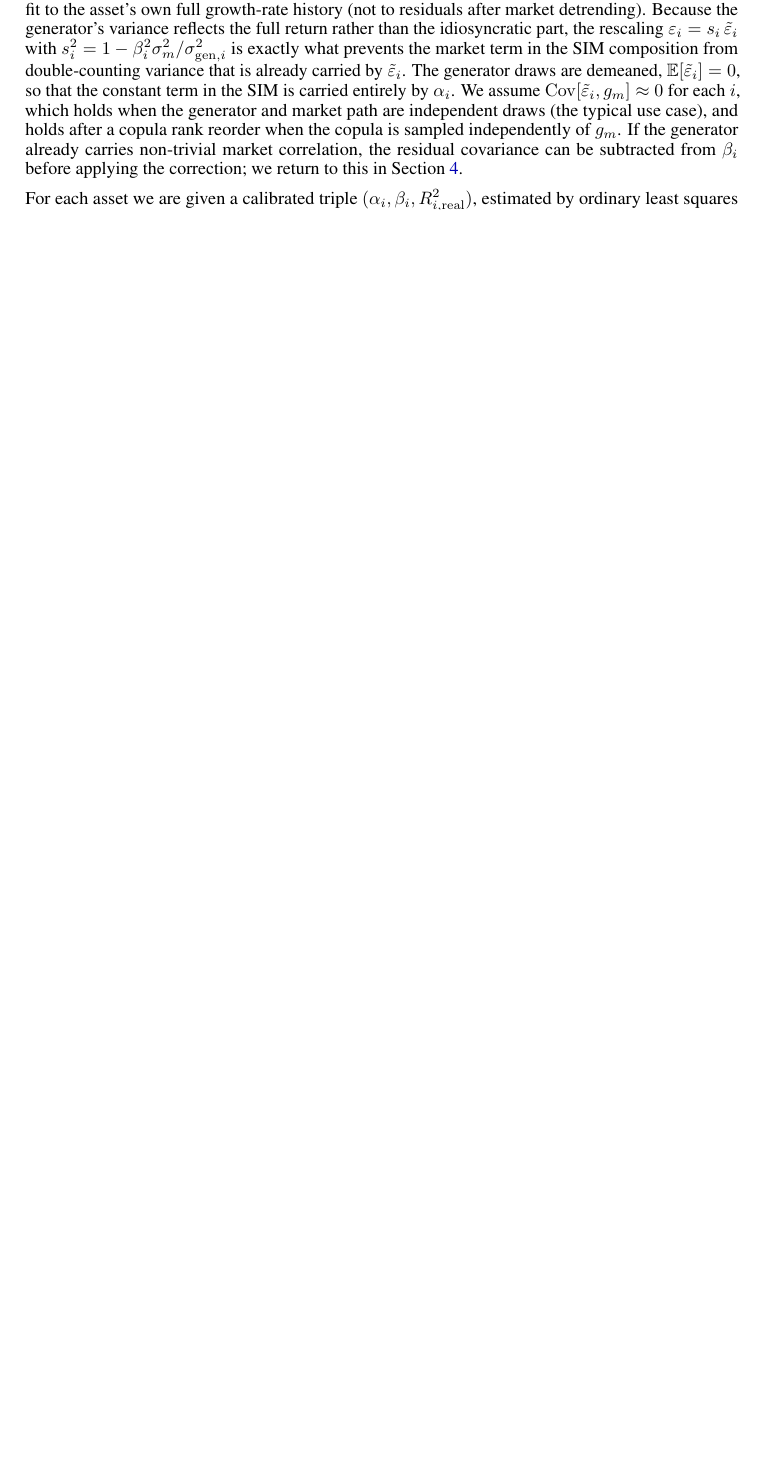
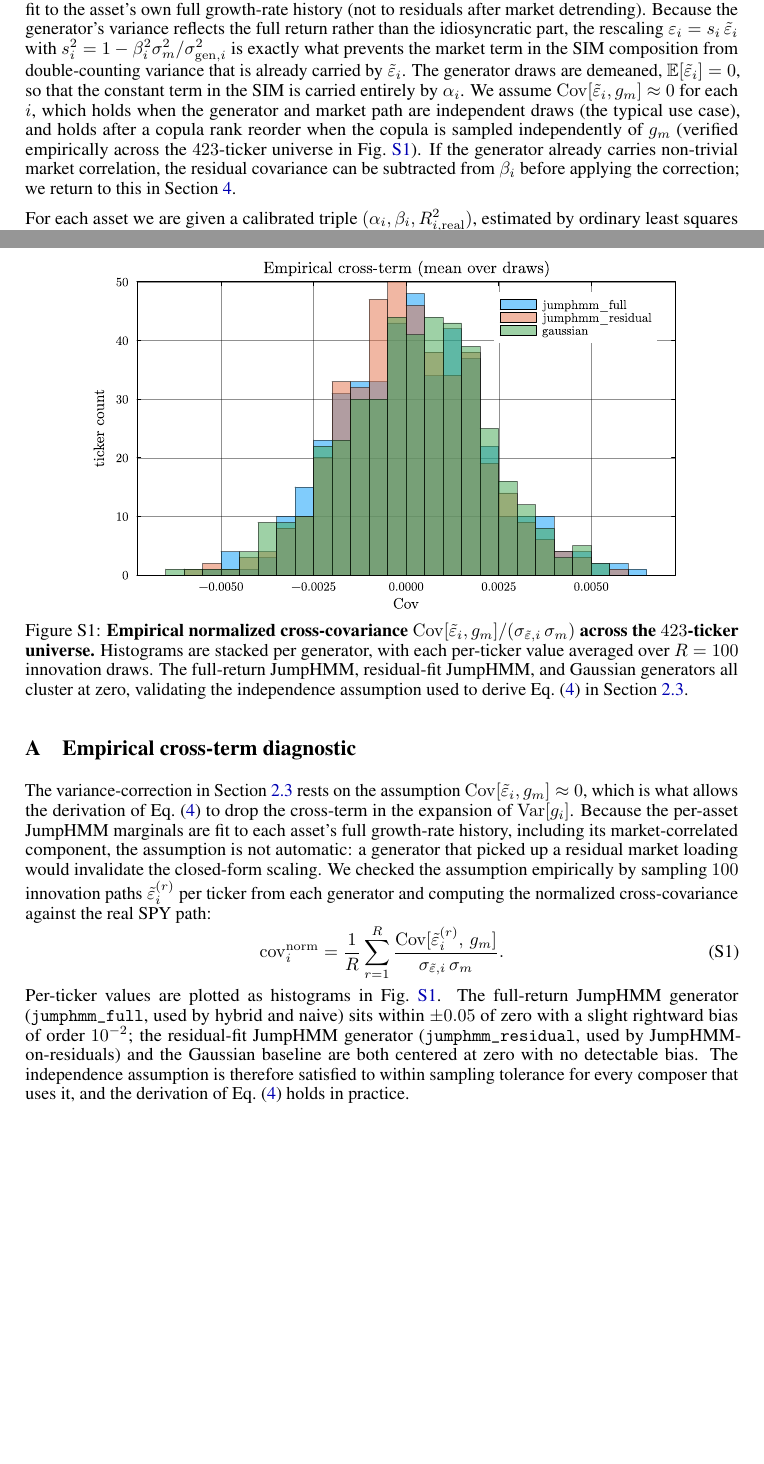
Before and after one commit to varnerlab/Hybrid-Jump-HMM-paper, a LaTeX paper (paper/Paper_v1.tex, which reads paper/sections/appendix.tex, paper/sections/method.tex): part of page 4 of 18 before the commit and two parts of pages 4 and 19 of 19 after it, the two joined at a grey line, cut so that both start at the same text, the shorter picture padded with empty space. Compiled offline with pdfLaTeX.

Commit message:
Add SI appendix with empirical cross-term diagnostic (Fig S1)
The variance-correction in Section 3 assumes Cov[ε̃, g_m] ≈ 0; R2/P2
asked for empirical verification. Adds a supplement scaffold (S-prefixed
figure/table/equation counters) and lands the cross-term diagnostic as
its first entry, with a forward reference from the assumption statement
in method.tex. Fig 10 was previously a generated-but-unreferenced PDF.

Co-Authored-By: Claude Opus 4.6 (1M context) <noreply@anthropic.com>

```diff
--- a/paper/sections/appendix.tex
+++ b/paper/sections/appendix.tex
@@ -1,2 +1,48 @@
 % appendix.tex
-% TODO: Write appendix
+% Supplementary material: empirical validations of assumptions used in
+% the main-text derivations, plus material that is too dense for the
+% main body but useful for replication.
+
+\section{Empirical cross-term diagnostic}
+\label{sec:supp-cov}
+
+The variance-correction in Section~\ref{sec:method-variance} rests on
+the assumption $\Cov[\teps_i, g_m] \approx 0$, which is what allows
+the derivation of Eq.~\eqref{eq:scale} to drop the cross-term in the
+expansion of $\Var[g_i]$. Because the per-asset JumpHMM marginals are
+fit to each asset's full growth-rate history, including its
+market-correlated component, the assumption is not automatic: a
+generator that picked up a residual market loading would invalidate
+the closed-form scaling. We checked the assumption empirically by
+sampling $100$ innovation paths $\teps_i^{(r)}$ per ticker from each
+generator and computing the normalized cross-covariance against the
+real SPY path:
+\begin{equation}
+  \mathrm{cov}^{\mathrm{norm}}_i
+  = \frac{1}{R} \sum_{r=1}^{R}
+    \frac{\Cov[\teps_i^{(r)},\, g_m]}{\sigma_{\teps,i}\, \sigma_m}.
+\end{equation}
+Per-ticker values are plotted as histograms in
+Fig.~\ref{fig:cov_diag}. The full-return JumpHMM generator
+(\texttt{jumphmm\_full}, used by hybrid and naive) sits within
+$\pm 0.05$ of zero with a slight rightward bias of order $10^{-2}$;
+the residual-fit JumpHMM generator (\texttt{jumphmm\_residual}, used
+by JumpHMM-on-residuals) and the Gaussian baseline are both centered
+at zero with no detectable bias. The independence assumption is
+therefore satisfied to within sampling tolerance for every composer
+that uses it, and the derivation of Eq.~\eqref{eq:scale} holds in
+practice.
+
+\begin{figure}[t]
+  \centering
+  \includegraphics[width=0.85\textwidth]{figs/fig10_cov_diagnostic.pdf}
+  \caption{\textbf{Empirical normalized cross-covariance
+    $\Cov[\teps_i, g_m] / (\sigma_{\teps,i}\, \sigma_m)$ across
+    the $423$-ticker universe.} Histograms are stacked per generator,
+    with each per-ticker value averaged over $R = 100$ innovation
+    draws. The full-return JumpHMM, residual-fit JumpHMM, and
+    Gaussian generators all cluster at zero, validating the
+    independence assumption used to derive
+    Eq.~\eqref{eq:scale} in Section~\ref{sec:method-variance}.}
+  \label{fig:cov_diag}
+\end{figure}
--- a/paper/sections/method.tex
+++ b/paper/sections/method.tex
@@ -57,10 +57,11 @@ is carried entirely by $\alpha_i$.
 We assume $\Cov[\teps_i, g_m] \approx 0$ for each $i$, which holds
 when the generator and market path are independent draws (the typical
 use case), and holds after a copula rank reorder when the copula is
-sampled independently of $g_m$. If the generator already carries
-non-trivial market correlation, the residual covariance can be
-subtracted from $\beta_i$ before applying the correction; we return to
-this in Section~\ref{sec:discussion}.
+sampled independently of $g_m$ (verified empirically across the
+$423$-ticker universe in Fig.~\ref{fig:cov_diag}). If the generator
+already carries non-trivial market correlation, the residual
+covariance can be subtracted from $\beta_i$ before applying the
+correction; we return to this in Section~\ref{sec:discussion}.
 
 For each asset we are given a calibrated triple
 $(\alpha_i, \beta_i, R^2_{i,\real})$, estimated by ordinary least
```
Also changed, not shown: paper/Paper_v1.tex (+10 -1 lines), paper/Paper_v1.pdf, paper/figs/fig10_cov_diagnostic.pdf (added).
